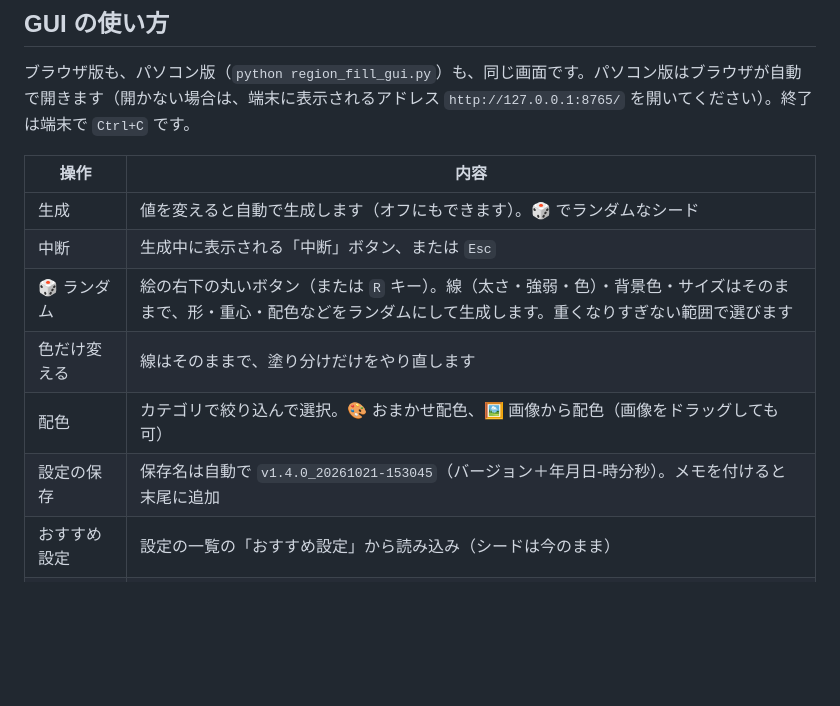
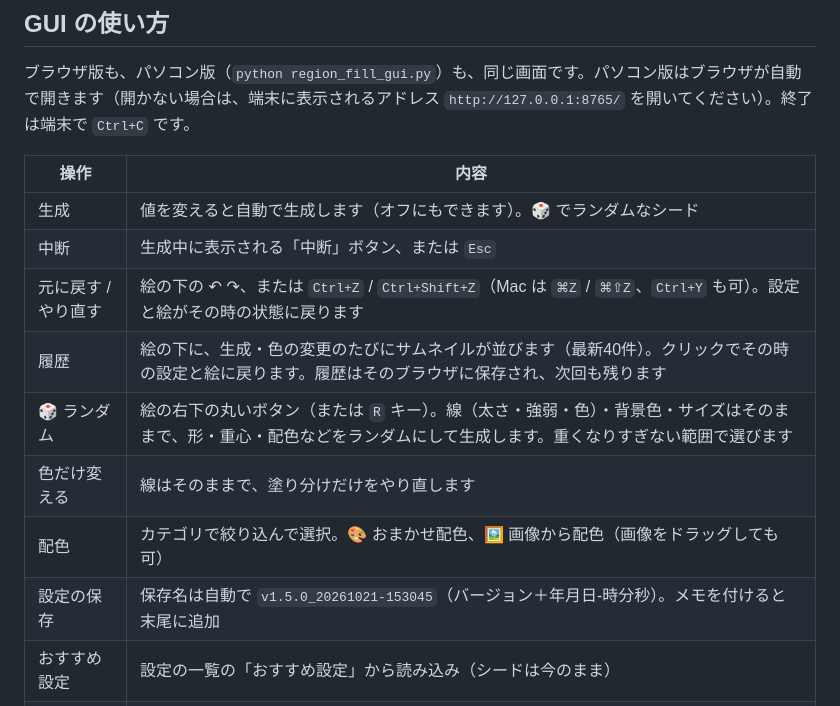
Before and after one commit to mulong-app/region-fill, a Markdown page: README.md, the part around one of its changes. Drawn GitHub-style; blank space fills up the shorter version.

Commit message:
v1.5.0: 元に戻す・やり直す、サムネイル付きの履歴
Co-Authored-By: Claude Opus 5.5 <noreply@anthropic.com>
Claude-Session: https://claude.ai/code/session_0184y75151MoeviqKCCLNp9Z

```diff
--- a/README.md
+++ b/README.md
@@ -65,10 +65,12 @@ GUI は numpy だけで動きます（PNG の書き出しと画像の読み込
 | --- | --- |
 | 生成 | 値を変えると自動で生成します（オフにもできます）。🎲 でランダムなシード |
 | 中断 | 生成中に表示される「中断」ボタン、または `Esc` |
+| 元に戻す / やり直す | 絵の下の ↶ ↷、または `Ctrl+Z` / `Ctrl+Shift+Z`（Mac は `⌘Z` / `⌘⇧Z`、`Ctrl+Y` も可）。設定と絵がその時の状態に戻ります |
+| 履歴 | 絵の下に、生成・色の変更のたびにサムネイルが並びます（最新40件）。クリックでその時の設定と絵に戻ります。履歴はそのブラウザに保存され、次回も残ります |
 | 🎲 ランダム | 絵の右下の丸いボタン（または `R` キー）。線（太さ・強弱・色）・背景色・サイズはそのままで、形・重心・配色などをランダムにして生成します。重くなりすぎない範囲で選びます |
 | 色だけ変える | 線はそのままで、塗り分けだけをやり直します |
 | 配色 | カテゴリで絞り込んで選択。🎨 おまかせ配色、🖼 画像から配色（画像をドラッグしても可） |
-| 設定の保存 | 保存名は自動で `v1.4.0_20261021-153045`（バージョン＋年月日-時分秒）。メモを付けると末尾に追加 |
+| 設定の保存 | 保存名は自動で `v1.5.0_20261021-153045`（バージョン＋年月日-時分秒）。メモを付けると末尾に追加 |
 | おすすめ設定 | 設定の一覧の「おすすめ設定」から読み込み（シードは今のまま） |
 | 書き出す / 読み込む | 設定を JSON ファイルでやりとり。コマンドライン版の `--config` でも使えます |
 | 背景を透過 | オンにすると、SVG・PNG とも曲線の外側を透明にして図形だけを保存 |
```
Also changed, not shown: other parts of README.md (+2 -2 lines), CHANGELOG.md (+11 -0 lines), docs/gui.png, docs/mobile.png, 4 other files.
